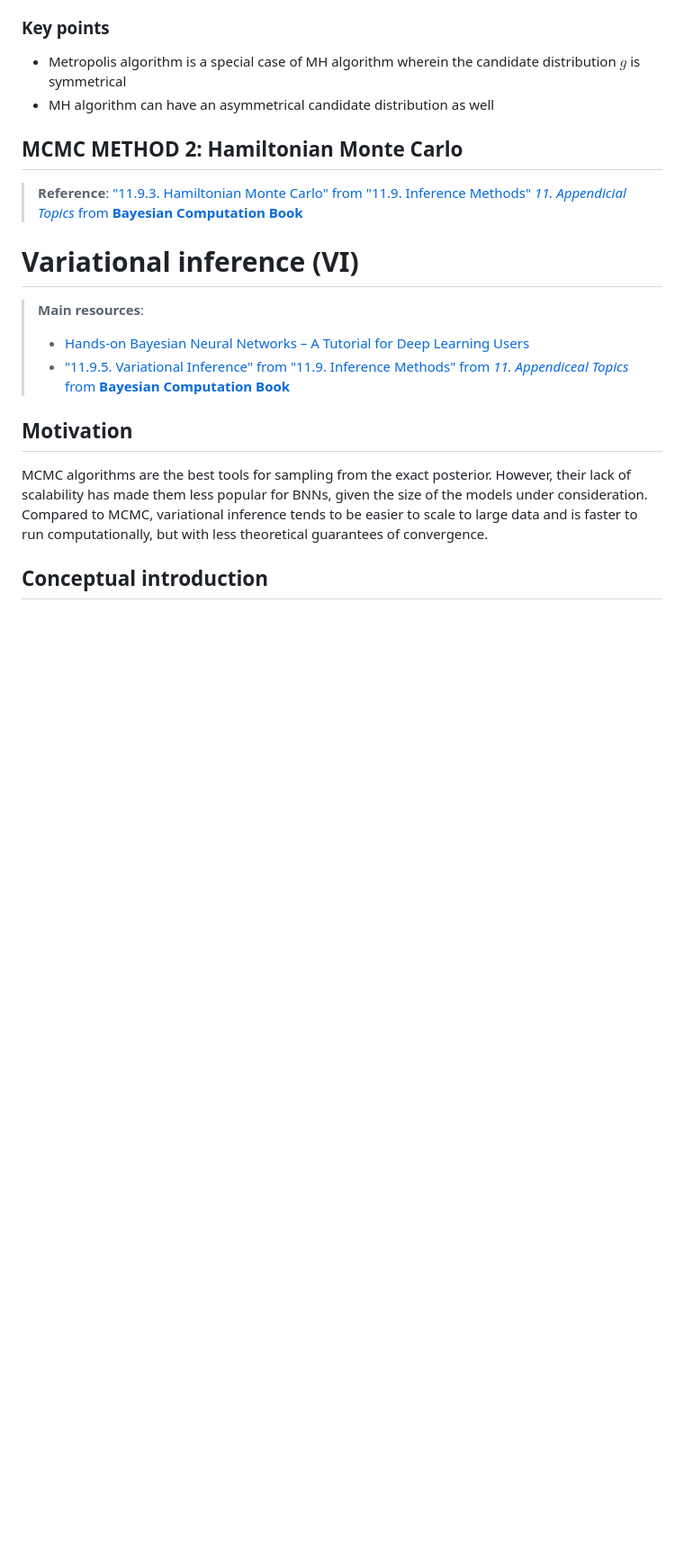
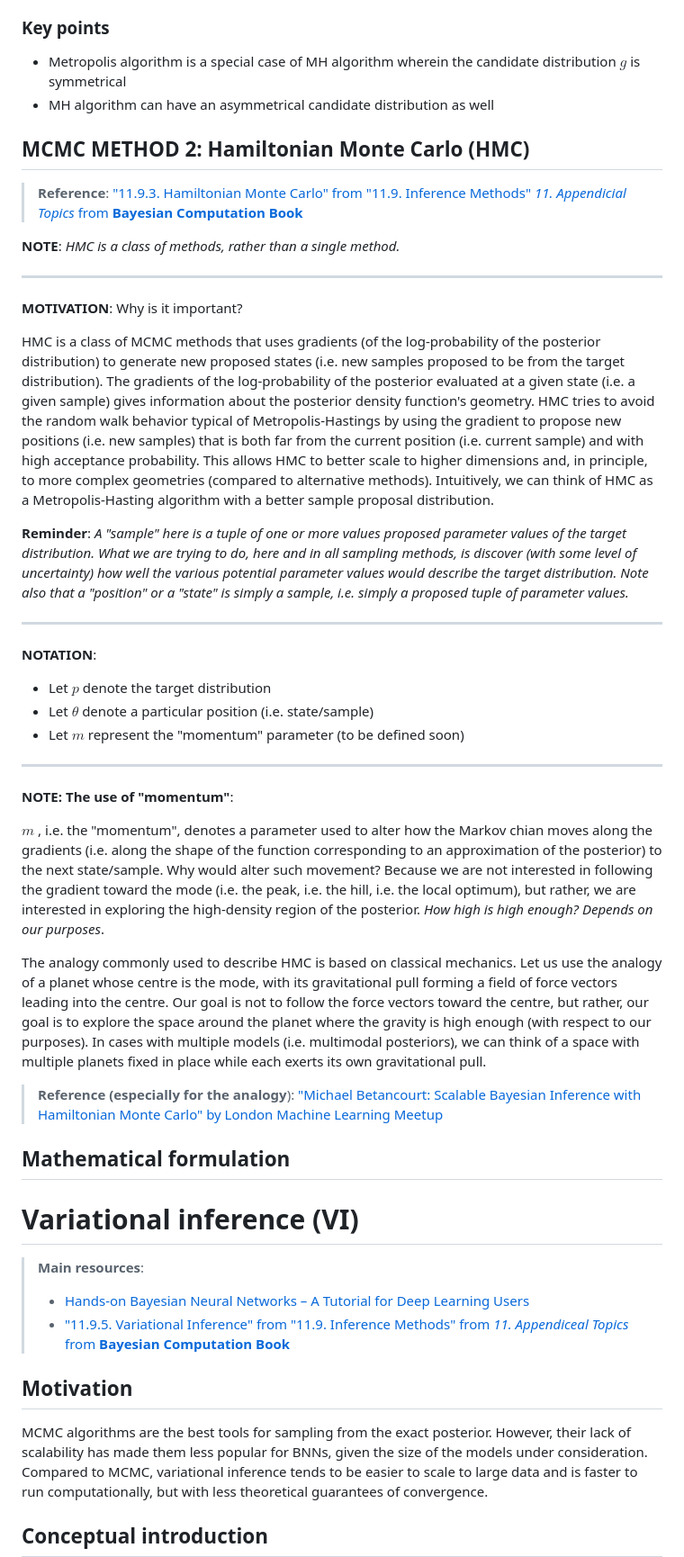
Before and after one commit to pranigopu/mastersProject, a Markdown page: conceptual-notes/bayesian-inference/sampling-methods.md, the part around the change printed below. Shown: that part at 90% size. Drawn GitHub-style; blank space fills up the shorter version.

```diff
--- a/conceptual-notes/bayesian-inference/sampling-methods.md
+++ b/conceptual-notes/bayesian-inference/sampling-methods.md
@@ -189,8 +192,38 @@ What does this mean, practically? It means that if $b$ is a sample from a higher
 - Metropolis algorithm is a special case of MH algorithm wherein the candidate distribution $g$ is symmetrical
 - MH algorithm can have an asymmetrical candidate distribution as well
 
-## MCMC METHOD 2: Hamiltonian Monte Carlo
+## MCMC METHOD 2: Hamiltonian Monte Carlo (HMC)
 > **Reference**: ["11.9.3. Hamiltonian Monte Carlo" from "11.9. Inference Methods" _11. Appendicial Topics_ from **Bayesian Computation Book**](https://bayesiancomputationbook.com/markdown/chp_11.html#hamiltonian-monte-carlo)
+
+**NOTE**: _HMC is a class of methods, rather than a single method._
+
+---
+
+**MOTIVATION**: Why is it important?
+
+HMC is a class of MCMC methods that uses gradients (of the log-probability of the posterior distribution) to generate new proposed states (i.e. new samples proposed to be from the target distribution). The gradients of the log-probability of the posterior evaluated at a given state (i.e. a given sample) gives information about the posterior density function's geometry. HMC tries to avoid the random walk behavior typical of Metropolis-Hastings by using the gradient to propose new positions (i.e. new samples) that is both far from the current position (i.e. current sample) and with high acceptance probability. This allows HMC to better scale to higher dimensions and, in principle, to more complex geometries (compared to alternative methods). Intuitively, we can think of HMC as a Metropolis-Hasting algorithm with a better sample proposal distribution.
+
+**Reminder**: _A "sample" here is a tuple of one or more values proposed parameter values of the target distribution. What we are trying to do, here and in all sampling methods, is discover (with some level of uncertainty) how well the various potential parameter values would describe the target distribution. Note also that a "position" or a "state" is simply a sample, i.e. simply a proposed tuple of parameter values._
+
+---
+
+**NOTATION**:
+
+- Let $p$ denote the target distribution
+- Let $\theta$ denote a particular position (i.e. state/sample)
+- Let $m$ represent the "momentum" parameter (to be defined soon)
+
+---
+
+**NOTE: The use of "momentum"**:
+
+$m$ , i.e. the "momentum", denotes a parameter used to alter how the Markov chian moves along the gradients (i.e. along the shape of the function corresponding to an approximation of the posterior) to the next state/sample. Why would alter such movement? Because we are not interested in following the gradient toward the mode (i.e. the peak, i.e. the hill, i.e. the local optimum), but rather, we are interested in exploring the high-density region of the posterior. _How high is high enough? Depends on our purposes_.
+
+The analogy commonly used to describe HMC is based on classical mechanics. Let us use the analogy of a planet whose centre is the mode, with its gravitational pull forming a field of force vectors leading into the centre. Our goal is not to follow the force vectors toward the centre, but rather, our goal is to explore the space around the planet where the gravity is high enough (with respect to our purposes). In cases with multiple models (i.e. multimodal posteriors), we can think of a space with multiple planets fixed in place while each exerts its own gravitational pull.
+
+> **Reference (especially for the analogy**): ["Michael Betancourt: Scalable Bayesian Inference with Hamiltonian Monte Carlo" by London Machine Learning Meetup](https://www.youtube.com/watch?v=jUSZboSq1zg)
+
+## Mathematical formulation
 
 # Variational inference (VI)
 > **Main resources**:
```
Also changed, not shown: other parts of conceptual-notes/bayesian-inference/sampling-methods.md (+4 -1 lines).
